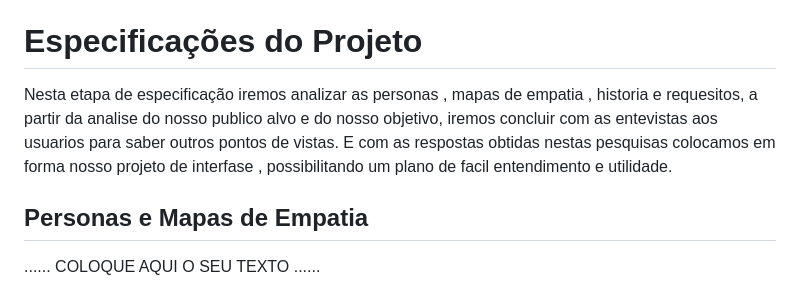
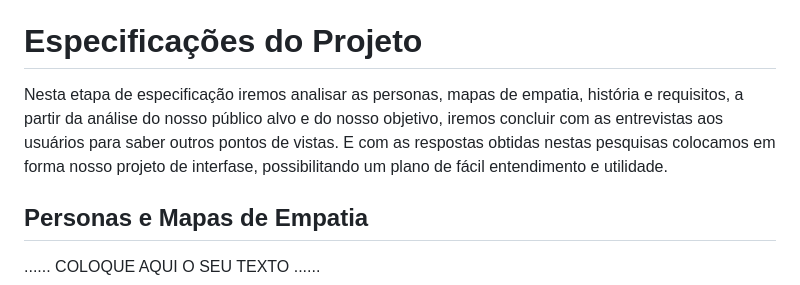
Before and after one commit to PSG-TIAPN-2022-1/psg-tiapn-2023-1-tis-grupo-4-trips, a Markdown page: docs/relatorio/Relatorio Tecnico - TEMPLATE.md, the part around the change. Drawn GitHub-style.

```diff
--- a/docs/relatorio/Relatorio Tecnico - TEMPLATE.md
+++ b/docs/relatorio/Relatorio Tecnico - TEMPLATE.md
@@ -111,7 +111,7 @@ Estamos propondo trabalhar com a área de pacotes de viagem após notar a quanti
 
 # Especificações do Projeto
 
-Nesta etapa de especificação iremos analizar as personas , mapas de empatia , historia e requesitos, a partir da analise do nosso publico alvo e do nosso objetivo, iremos concluir com as entevistas aos usuarios para saber outros pontos de vistas. E com as  respostas obtidas nestas pesquisas colocamos em forma nosso projeto de interfase , possibilitando um plano de facil entendimento e utilidade.
+Nesta etapa de especificação iremos analisar as personas, mapas de empatia, história e requisitos, a partir da análise do nosso público alvo e do nosso objetivo, iremos concluir com as entrevistas aos usuários para saber outros pontos de vistas. E com as respostas obtidas nestas pesquisas colocamos em forma nosso projeto de interfase, possibilitando um plano de fácil entendimento e utilidade.
 
 
 ## Personas e Mapas de Empatia
```
